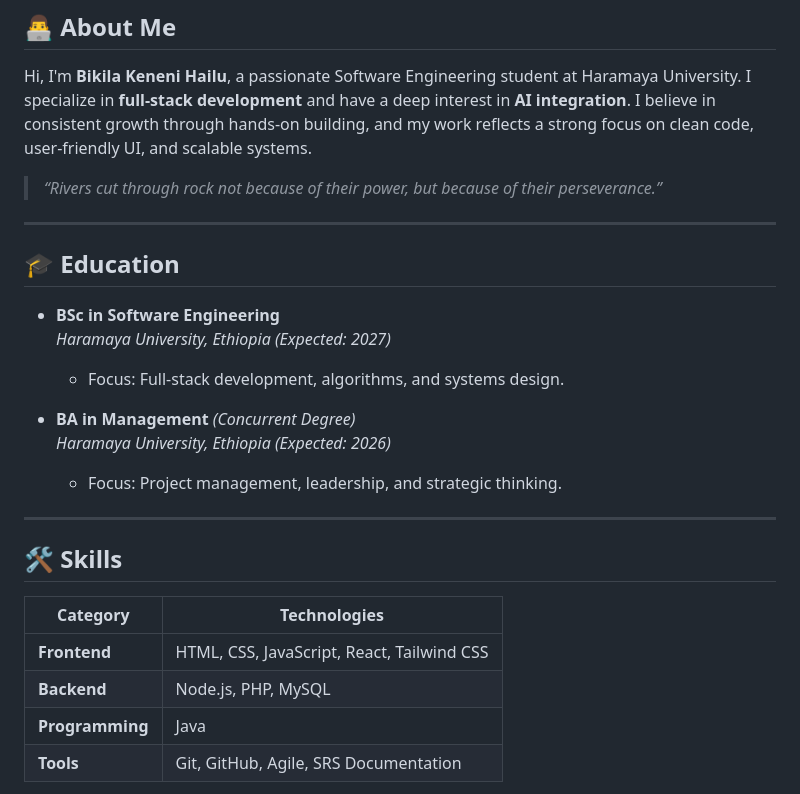
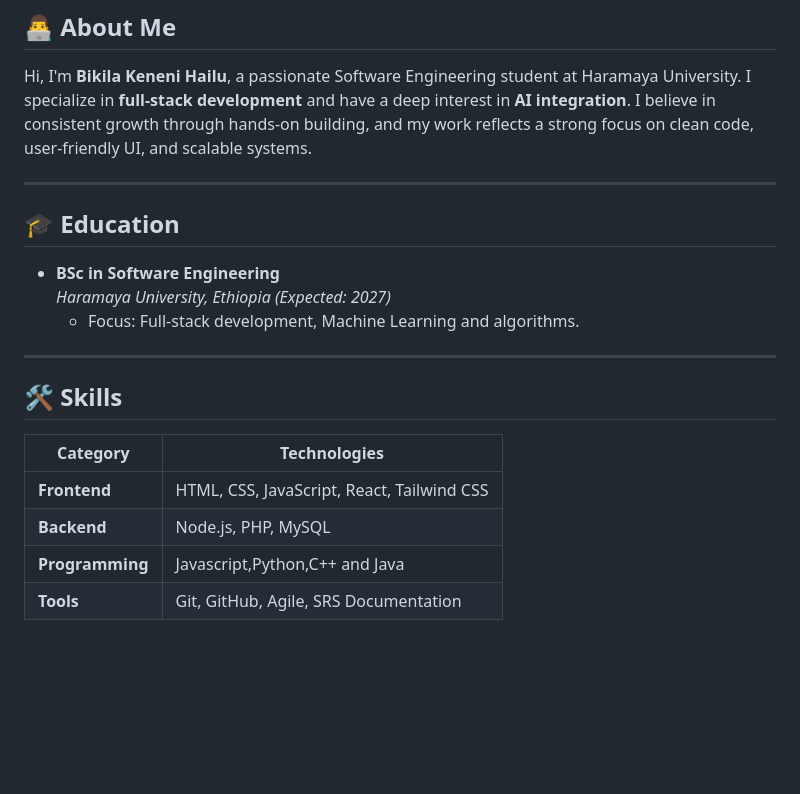
Before and after one commit to Biko-KHM/plp_portfolio, a Markdown page: README.md, the part around the change. Rendered like a GitHub page; blank space fills up the shorter version.

```diff
--- a/README.md
+++ b/README.md
@@ -9,19 +9,14 @@ Welcome to my personal portfolio — a modern, responsive, and creatively design
 
 Hi, I'm **Bikila Keneni Hailu**, a passionate Software Engineering student at Haramaya University. I specialize in **full-stack development** and have a deep interest in **AI integration**. I believe in consistent growth through hands-on building, and my work reflects a strong focus on clean code, user-friendly UI, and scalable systems.
 
-> _“Rivers cut through rock not because of their power, but because of their perseverance.”_
-
+>
 ---
 
 ## 🎓 Education
 
 - **BSc in Software Engineering**
   *Haramaya University, Ethiopia (Expected: 2027)*
-  - Focus: Full-stack development, algorithms, and systems design.
-
-- **BA in Management** *(Concurrent Degree)*
-  *Haramaya University, Ethiopia (Expected: 2026)*
-  - Focus: Project management, leadership, and strategic thinking.
+  - Focus: Full-stack development, Machine Learning and algorithms.
 
 ---
 
@@ -31,7 +26,7 @@ Hi, I'm **Bikila Keneni Hailu**, a passionate Software Engineering student at Ha
 | -------------- | ---------------------------------------------------------- |
 | **Frontend**   | HTML, CSS, JavaScript, React, Tailwind CSS                |
 | **Backend**    | Node.js, PHP, MySQL                                       |
-| **Programming**| Java                                                      |
+| **Programming**| Javascript,Python,C++ and Java                                                     |
 | **Tools**      | Git, GitHub, Agile, SRS Documentation                     |
 
 > 💡 The portfolio uses hover cards and animated grid layouts to showcase these skills interactively.
```
